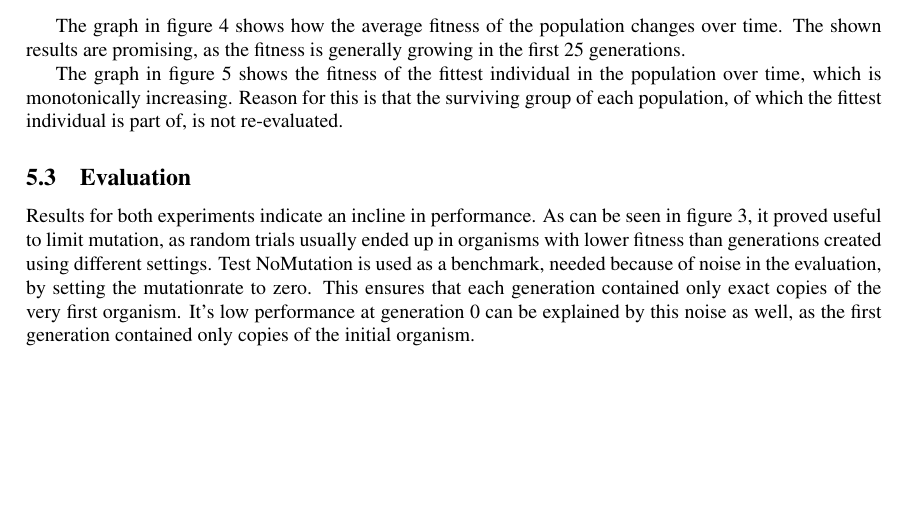
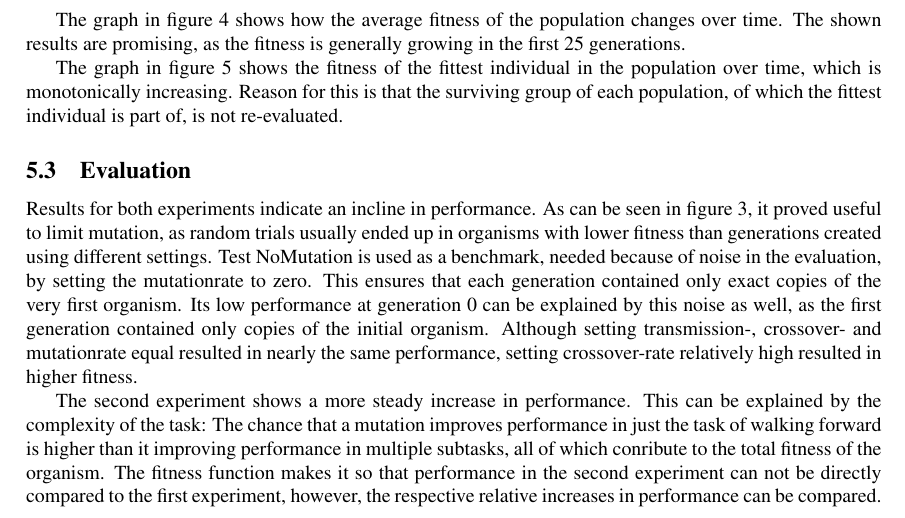
Before and after one commit to aukejw/PIST, a LaTeX paper (report.tex): part of page 6 of 8, cut so that both start at the same text, the shorter picture padded with empty space. Compiled offline with pdfLaTeX.

Commit message:
Added evaluation

```diff
--- a/report.tex
+++ b/report.tex
@@ -259,9 +259,9 @@ The graph in figure \ref{fig:avg} shows how the average fitness of the populatio
 The graph in figure \ref{fig:max} shows the fitness of the fittest individual in the population over time, which is monotonically increasing. Reason for this is that the surviving group of each population, of which the fittest individual is part of, is not re-evaluated.
 
 \subsection{Evaluation}
-Results for both experiments indicate an incline in performance. As can be seen in figure \ref{fig:avgforward}, it proved useful to limit mutation, as random trials usually ended up in organisms with lower fitness than generations created using different settings. Test NoMutation is used as a benchmark, needed because of noise in the evaluation, by setting the mutationrate to zero. This ensures that each generation contained only exact copies of the very first organism. It's low performance at generation 0 can be explained by this noise as well, as the first generation contained only copies of the initial organism.
+Results for both experiments indicate an incline in performance. As can be seen in figure \ref{fig:avgforward}, it proved useful to limit mutation, as random trials usually ended up in organisms with lower fitness than generations created using different settings. Test NoMutation is used as a benchmark, needed because of noise in the evaluation, by setting the mutationrate to zero. This ensures that each generation contained only exact copies of the very first organism. Its low performance at generation 0 can be explained by this noise as well, as the first generation contained only copies of the initial organism. Although setting transmission-, crossover- and mutationrate equal resulted in nearly the same performance, setting crossover-rate relatively high resulted in higher fitness.
 
-
+The second experiment shows a more steady increase in performance. This can be explained by the complexity of the task: The chance that a mutation improves performance in just the task of walking forward is higher than it improving performance in multiple subtasks, all of which conribute to the total fitness of the organism. The fitness function makes it so that performance in the second experiment can not be directly compared to the first experiment, however, the respective relative increases in performance can be compared.
 
 \subsection{Results in RoboCup 2013}
 Using the walking parameters that were result of a partial learning process using both simulation and real life environment, there has been a visible improvement in performance of our team of robots, compared to the previous competition (Iran Open 2013  \footnote{http://2013.iranopen.ir/}).
```
